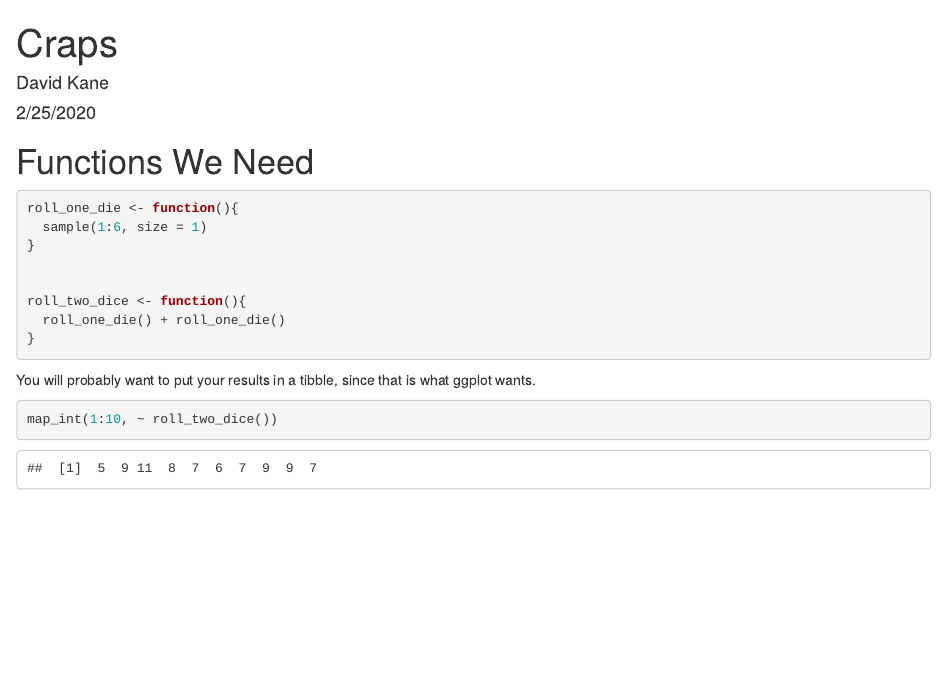
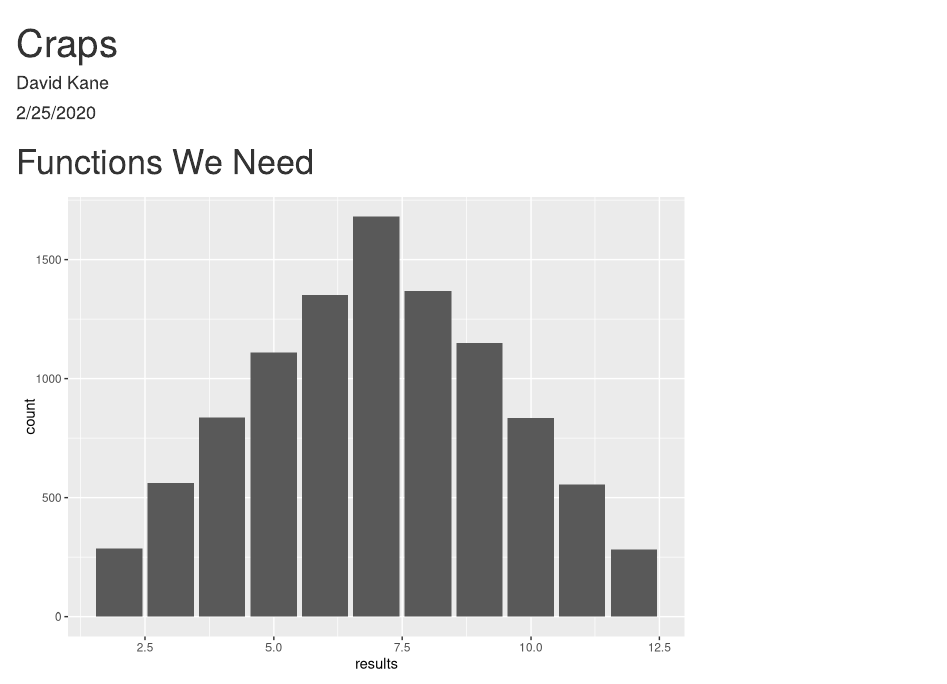
Before and after one commit to ryzhu75/craps, an R Markdown document (craps.Rmd): the page in a window 1100 px wide, from its top. Rendered offline with R 4.5, knitr and Pandoc, with nearby package versions; code that draws random numbers runs with fixed seeds of ours.

Commit message:
end of class push

````diff
--- a/craps.Rmd
+++ b/craps.Rmd
@@ -13,16 +13,41 @@ library(tidyverse)
 
 # Functions We Need
 
-```{r}
+```{r functions}
+# Helper functions which we need in order to do the simulation later. Don't
+# really need a function to roll one die.
+
 roll_one_die <- function(){
   sample(1:6, size = 1)
 }
 
+# Would have been easier to write this by just calling sample() twice (although
+# be wary of the replace argument) but Preceptor made us do it this way.
 
 roll_two_dice <- function(){
   roll_one_die() + roll_one_die()
 }
+```
+
+
+
+```{r check_results}
+# Run the roll_two_dice() function a lot of times. Then, create a graphic of the
+# results. If this matches our intuition, that is evidence that our functions
+# are behaving correctly. I need to put the results in a tibble, since that is
+# what ggplot wants.
+
+
+x <- tibble(results = map_int(1:10000, ~ roll_two_dice()))
+
+# Once I have a tibble, the standard ggplot works. Would be nice to have the
+# x-axis labels corresponding to the actual roll values, like 2, 3 and so on.
+# Need tyo figure out a way to get the stats_bin warning (or is it a message?)
+# to disappear. If I just turn it off in the code chunk, I will be penalized.
+
+x %>%
+  ggplot(aes(results)) +
+    geom_bar()
 
 ```
 
-You will probably want to put your results in a tibble, since that is what ggplot wants.
@@ -29,5 +58,3 @@ You will probably want to put your results in a tibble, since that is what ggplo
 
 
-```{r}
-map_int(1:10, ~ roll_two_dice())
 ```
````
Also changed, not shown: craps.html, craps.Rmd (6 more changed lines).
